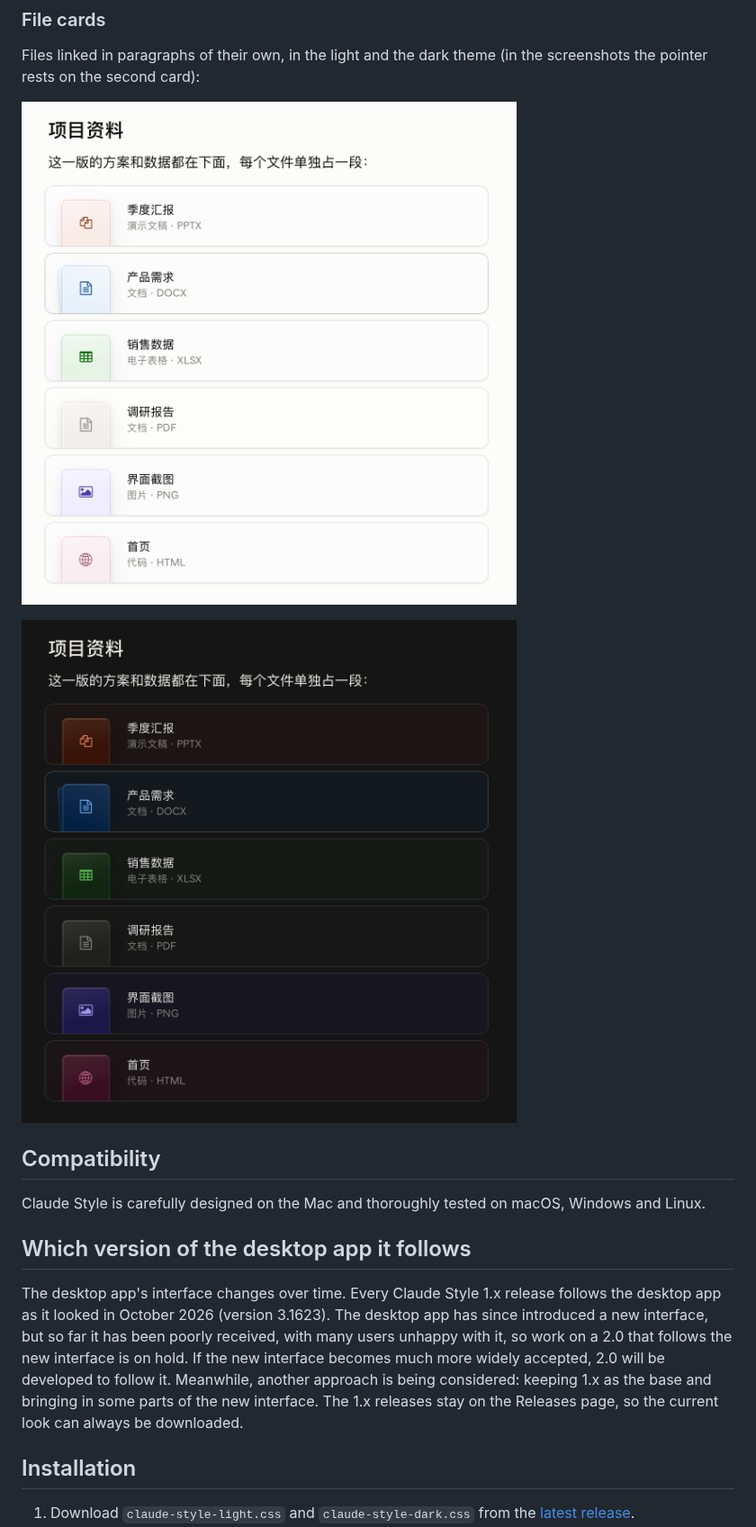
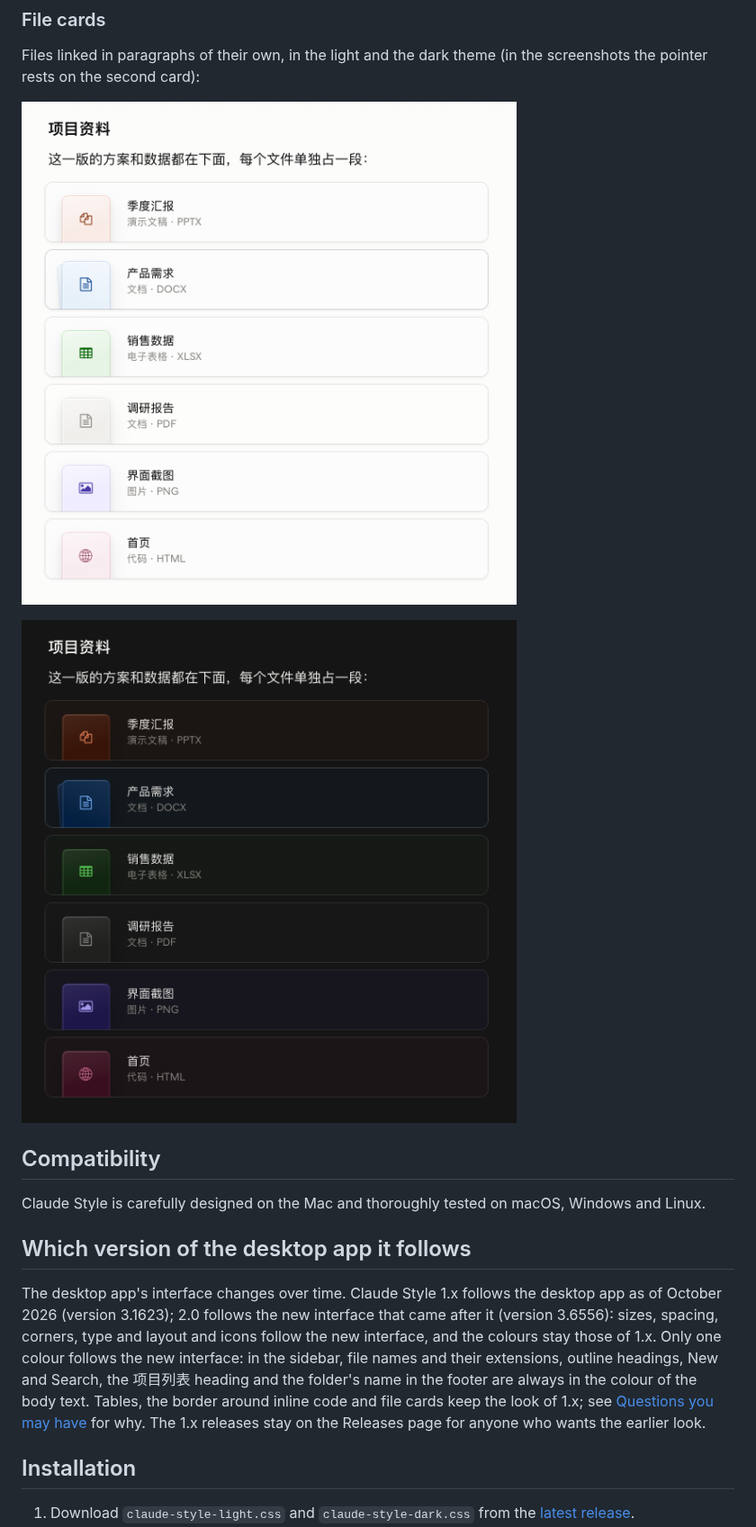
Before and after one commit to Xv-Bowen/Claude-Style-Typora, a Markdown page: README.md, the part around one of its changes. Shown at 90% size. Rendered like a GitHub page; pictures changed too: images/file-cards-dark.png, images/file-cards-light.png.

```diff
--- a/README.md
+++ b/README.md
@@ -30,7 +30,7 @@ Claude Style is carefully designed on the Mac and thoroughly tested on macOS, Wi
 
 ## Which version of the desktop app it follows
 
-The desktop app's interface changes over time. Every Claude Style 1.x release follows the desktop app as it looked in October 2026 (version 3.1623). The desktop app has since introduced a new interface, but so far it has been poorly received, with many users unhappy with it, so work on a 2.0 that follows the new interface is on hold. If the new interface becomes much more widely accepted, 2.0 will be developed to follow it. Meanwhile, another approach is being considered: keeping 1.x as the base and bringing in some parts of the new interface. The 1.x releases stay on the Releases page, so the current look can always be downloaded.
+The desktop app's interface changes over time. Claude Style 1.x follows the desktop app as of October 2026 (version 3.1623); 2.0 follows the new interface that came after it (version 3.6556): sizes, spacing, corners, type and layout and icons follow the new interface, and the colours stay those of 1.x. Only one colour follows the new interface: in the sidebar, file names and their extensions, outline headings, New and Search, the 项目列表 heading and the folder's name in the footer are always in the colour of the body text. Tables, the border around inline code and file cards keep the look of 1.x; see [Questions you may have](#questions-you-may-have) for why. The 1.x releases stay on the Releases page for anyone who wants the earlier look.
 
 ## Installation
 
```
Also changed, not shown: other parts of README.md (+13 -2 lines), README.zh-CN.md (+14 -3 lines), images/preview-dark.png, images/preview-light.png, 2 other files.
